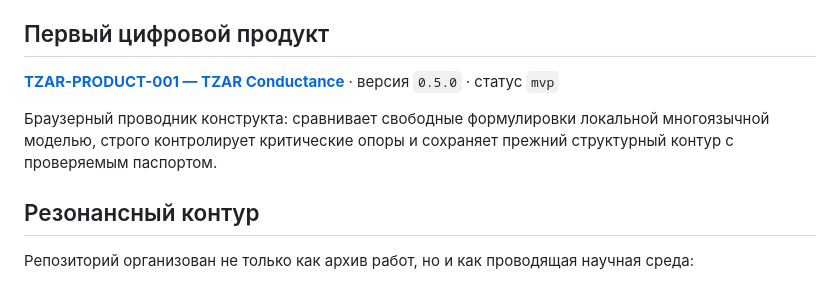
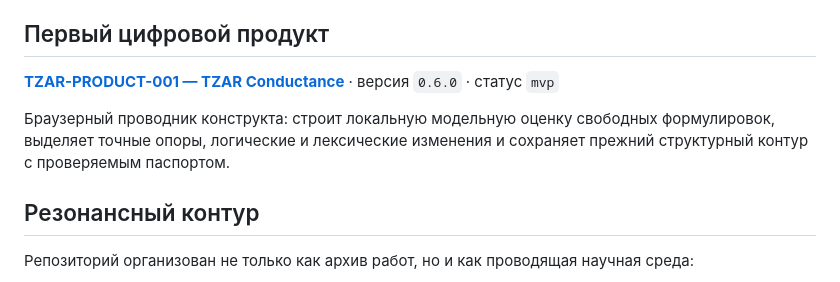
Before and after one commit to Lacinnik/-tensor-architectonics, a Markdown page: README.md, the part around the change. Rendered like a GitHub page.

Commit message:
docs(product-001): register semantic audit v0.6

```diff
--- a/README.md
+++ b/README.md
@@ -17,9 +17,9 @@
 
 ## Первый цифровой продукт
 
-[**TZAR-PRODUCT-001 — TZAR Conductance**](products/tzar-conductance/) · версия `0.5.0` · статус `mvp`
+[**TZAR-PRODUCT-001 — TZAR Conductance**](products/tzar-conductance/) · версия `0.6.0` · статус `mvp`
 
-Браузерный проводник конструкта: сравнивает свободные формулировки локальной многоязычной моделью, строго контролирует критические опоры и сохраняет прежний структурный контур с проверяемым паспортом.
+Браузерный проводник конструкта: строит локальную модельную оценку свободных формулировок, выделяет точные опоры, логические и лексические изменения и сохраняет прежний структурный контур с проверяемым паспортом.
 
 ## Резонансный контур
 
```
